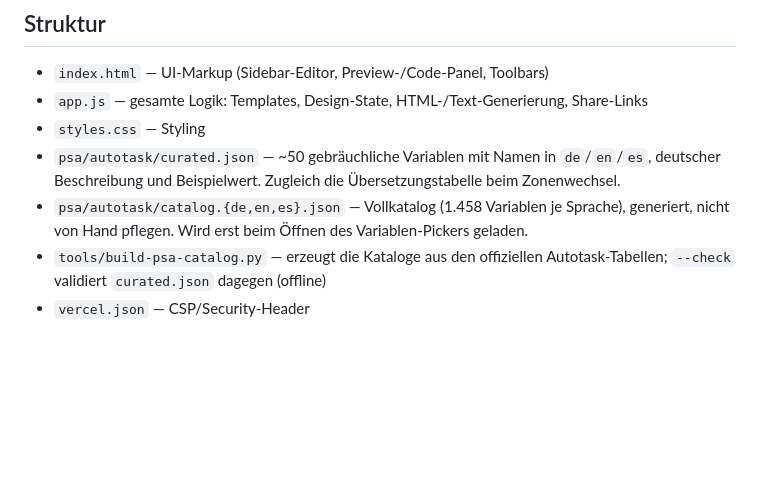
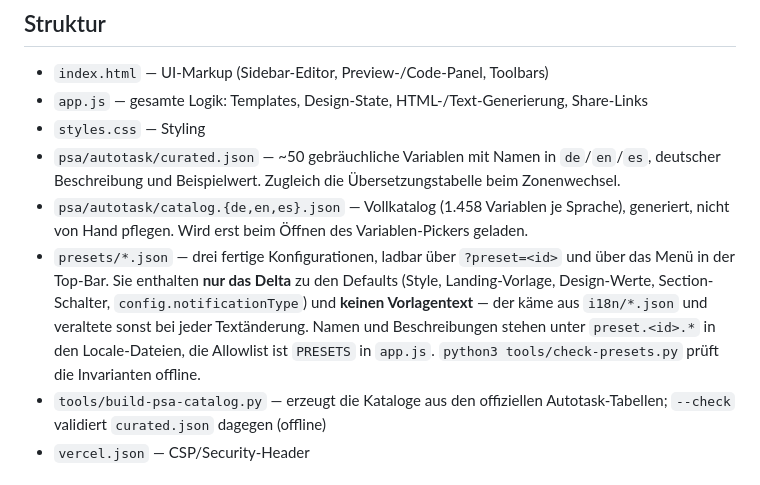
Before and after one commit to zwei-zeiler/vorlagen-generator, a Markdown page: CLAUDE.md, the part around the change. Rendered like a GitHub page; blank space fills up the shorter version.

```diff
--- a/CLAUDE.md
+++ b/CLAUDE.md
@@ -54,6 +54,13 @@ Kein Dev-Server-Script. Statisch servieren, z.B.:
   deutscher Beschreibung und Beispielwert. Zugleich die Übersetzungstabelle beim Zonenwechsel.
 - `psa/autotask/catalog.{de,en,es}.json` — Vollkatalog (1.458 Variablen je Sprache),
   generiert, nicht von Hand pflegen. Wird erst beim Öffnen des Variablen-Pickers geladen.
+- `presets/*.json` — drei fertige Konfigurationen, ladbar über `?preset=<id>` und über das
+  Menü in der Top-Bar. Sie enthalten **nur das Delta** zu den Defaults (Style,
+  Landing-Vorlage, Design-Werte, Section-Schalter, `config.notificationType`) und
+  **keinen Vorlagentext** — der käme aus `i18n/*.json` und veraltete sonst bei jeder
+  Textänderung. Namen und Beschreibungen stehen unter `preset.<id>.*` in den
+  Locale-Dateien, die Allowlist ist `PRESETS` in `app.js`.
+  `python3 tools/check-presets.py` prüft die Invarianten offline.
 - `tools/build-psa-catalog.py` — erzeugt die Kataloge aus den offiziellen Autotask-Tabellen;
   `--check` validiert `curated.json` dagegen (offline)
 - `vercel.json` — CSP/Security-Header
```
Also changed, not shown: README.md (+2 -0 lines).
